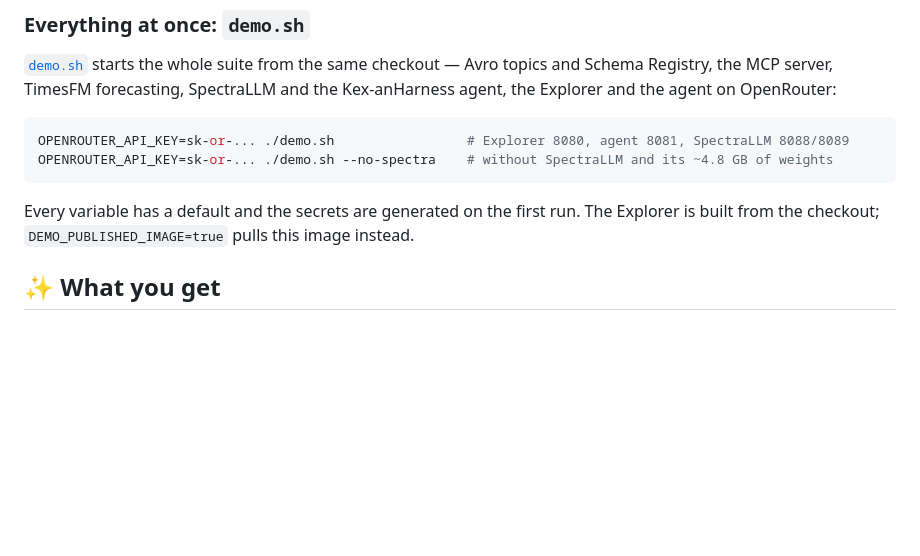
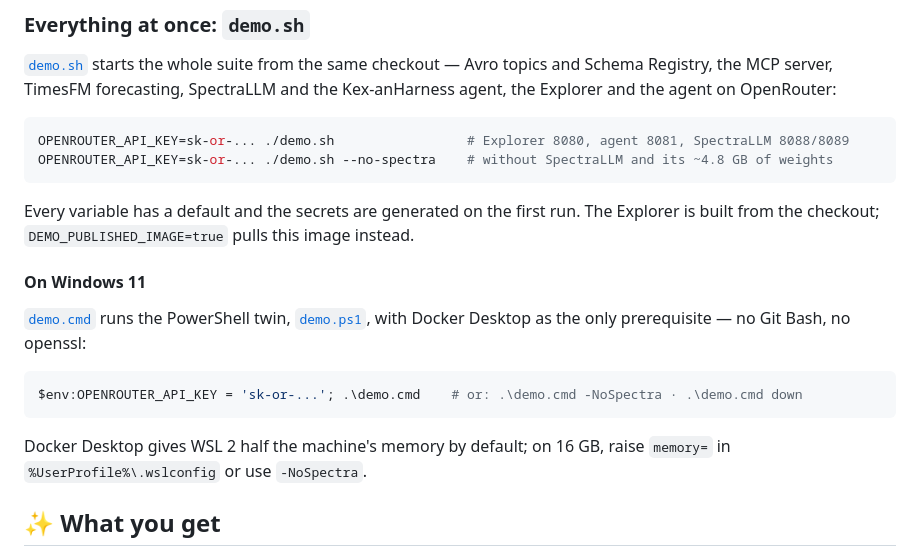
Before and after one commit to devdownin/Kafkaexplorer, a Markdown page: docs/DOCKERHUB.md, the part around the change. GitHub-like rendering; blank space fills up the shorter version.

Commit message:
DOCKERHUB.md: the Windows 11 demo command
Co-Authored-By: Claude Opus 5.5 <noreply@anthropic.com>
Claude-Session: https://claude.ai/code/session_019wwhbmT8ETXKZu3uxLg7HR

````diff
--- a/docs/DOCKERHUB.md
+++ b/docs/DOCKERHUB.md
@@ -134,6 +134,19 @@ OPENROUTER_API_KEY=sk-or-... ./demo.sh --no-spectra    # without SpectraLLM and
 
 Every variable has a default and the secrets are generated on the first run. The Explorer is
 built from the checkout; `DEMO_PUBLISHED_IMAGE=true` pulls this image instead.
+
+#### On Windows 11
+
+[`demo.cmd`](https://github.com/devdownin/Kafkaexplorer/blob/main/demo.cmd) runs the PowerShell
+twin, [`demo.ps1`](https://github.com/devdownin/Kafkaexplorer/blob/main/demo.ps1), with Docker
+Desktop as the only prerequisite — no Git Bash, no openssl:
+
+```powershell
+$env:OPENROUTER_API_KEY = 'sk-or-...'; .\demo.cmd    # or: .\demo.cmd -NoSpectra · .\demo.cmd down
+```
+
+Docker Desktop gives WSL 2 half the machine's memory by default; on 16 GB, raise `memory=` in
+`%UserProfile%\.wslconfig` or use `-NoSpectra`.
 
 ## ✨ What you get
 
````
